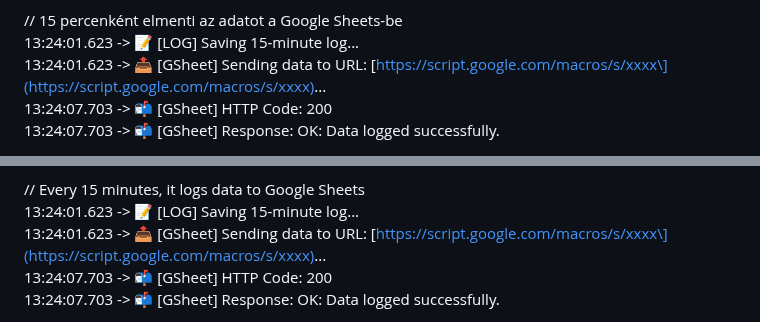
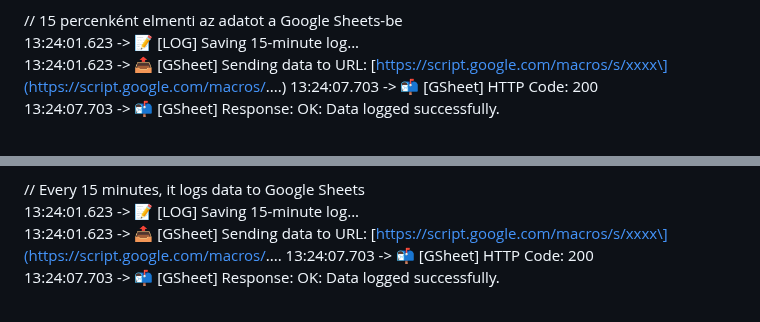
Before and after one commit to ispazoli/ESP32-Smart-Thermostat-v6.6, a Markdown page: Readme.md, 2 parts joined by grey strips. Drawn GitHub-style.

```diff
--- a/Readme.md
+++ b/Readme.md
@@ -59,7 +59,7 @@ A serial log.txt \[cite: serial log.txt\] tartalma tökéletesen mutatja a rends
 
 // 15 percenként elmenti az adatot a Google Sheets-be
 13:24:01.623 \-\> 📝 \[LOG\] Saving 15-minute log...
-13:24:01.623 \-\> 📤 \[GSheet\] Sending data to URL: \[https://script.google.com/macros/s/xxxx\](https://script.google.com/macros/s/xxxx)...
+13:24:01.623 \-\> 📤 \[GSheet\] Sending data to URL: \[https://script.google.com/macros/s/xxxx\](https://script.google.com/macros/....)
 13:24:07.703 \-\> 📬 \[GSheet\] HTTP Code: 200
 13:24:07.703 \-\> 📬 \[GSheet\] Response: OK: Data logged successfully.
 
@@ -240,7 +240,7 @@ The provided serial log.txt \[cite: serial log.txt\] perfectly demonstrates the
 
 // Every 15 minutes, it logs data to Google Sheets
 13:24:01.623 \-\> 📝 \[LOG\] Saving 15-minute log...
-13:24:01.623 \-\> 📤 \[GSheet\] Sending data to URL: \[https://script.google.com/macros/s/xxxx\](https://script.google.com/macros/s/xxxx)...
+13:24:01.623 \-\> 📤 \[GSheet\] Sending data to URL: \[https://script.google.com/macros/s/xxxx\](https://script.google.com/macros/....
 13:24:07.703 \-\> 📬 \[GSheet\] HTTP Code: 200
 13:24:07.703 \-\> 📬 \[GSheet\] Response: OK: Data logged successfully.
 
```
